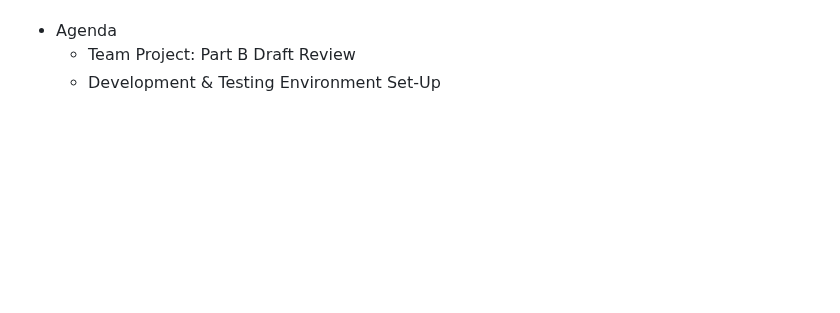
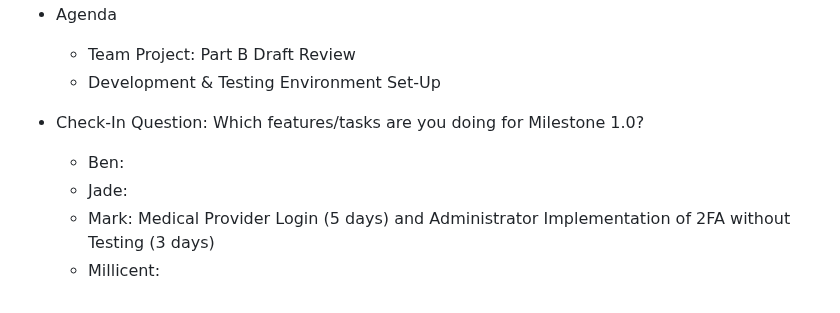
Before and after one commit to mjvillamayor/IST303_Project_Spring2025, a Markdown page: README.md, the part around the change. Rendered like a GitHub page; blank space fills up the shorter version.

Commit message:
Added check-in question and response for 02/24

```diff
--- a/README.md
+++ b/README.md
@@ -221,3 +221,9 @@
 - Agenda
   - Team Project: Part B Draft Review
   - Development & Testing Environment Set-Up
+
+- Check-In Question: Which features/tasks are you doing for Milestone 1.0?
+  - Ben:
+  - Jade:
+  - Mark: Medical Provider Login (5 days) and Administrator Implementation of 2FA without Testing (3 days)
+  - Millicent:
```
